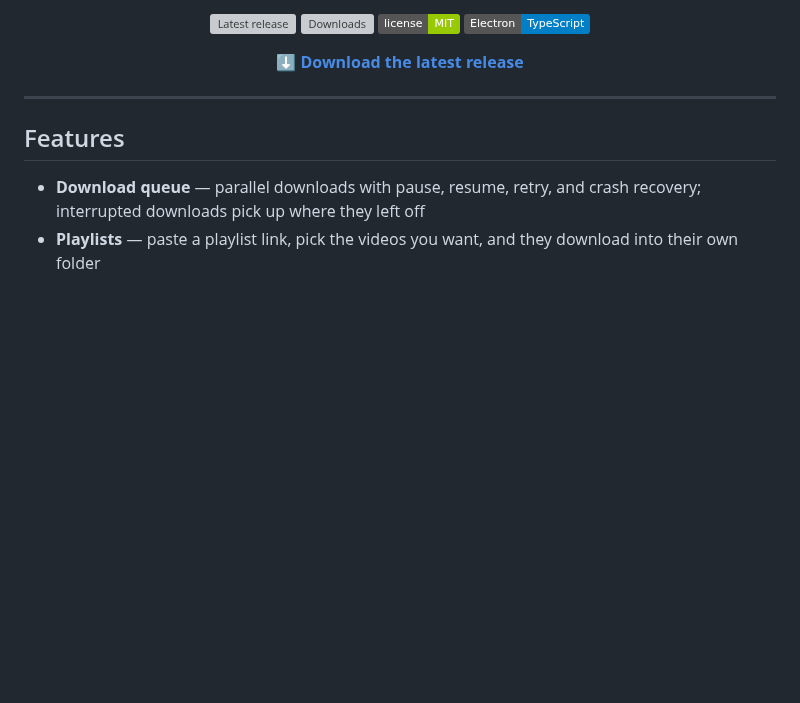
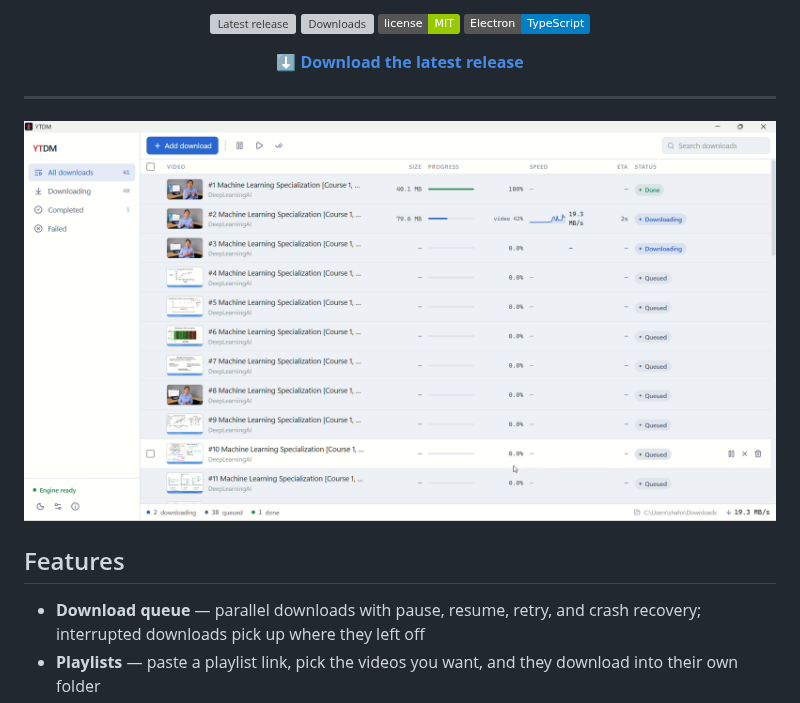
Before and after one commit to Shahzaib-Hasaan/ytdm, a Markdown page: README.md, the part around the change. Rendered like a GitHub page; pictures changed too: docs/screenshot.png (added); badges without logos; blank space fills up the shorter version; grey boxes are pictures that could not be loaded.

Commit message:
Add app screenshot to README

```diff
--- a/README.md
+++ b/README.md
@@ -18,6 +18,8 @@ Queue · Playlists · Subtitles · Pause & resume · Auto-updates
 </div>
 
 ---
+
+![YTDM downloading a 41-video playlist](docs/screenshot.png)
 
 ## Features
 
```
